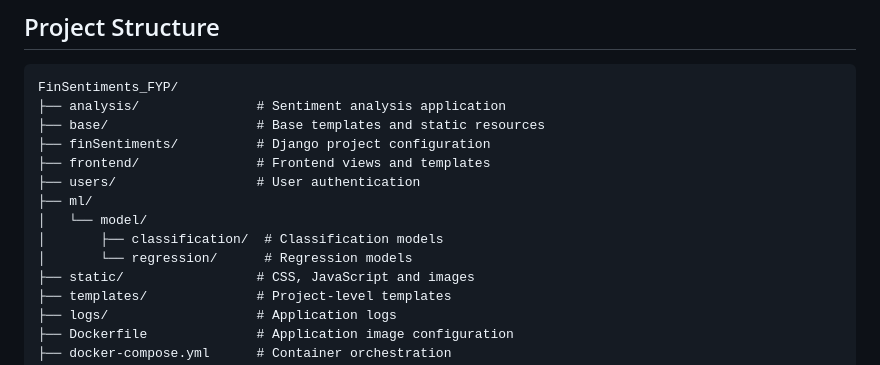
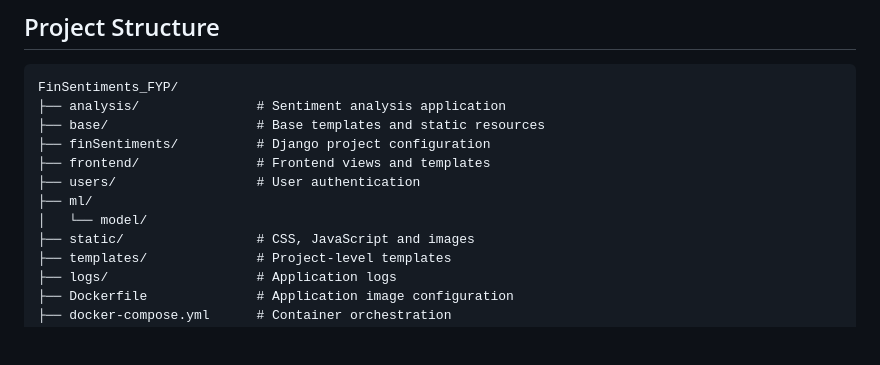
Before and after one commit to RimshaKanwal0/FinSentiments_FYP, a Markdown page: README.md, the part around the change. Rendered like a GitHub page; blank space fills up the shorter version.

Commit message:
Update README to remove model directories
Removed classification and regression model directories from the project structure.

```diff
--- a/README.md
+++ b/README.md
@@ -132,8 +132,6 @@ FinSentiments_FYP/
 ├── users/                  # User authentication
 ├── ml/
 │   └── model/
-│       ├── classification/  # Classification models
-│       └── regression/      # Regression models
 ├── static/                 # CSS, JavaScript and images
 ├── templates/              # Project-level templates
 ├── logs/                   # Application logs
```
